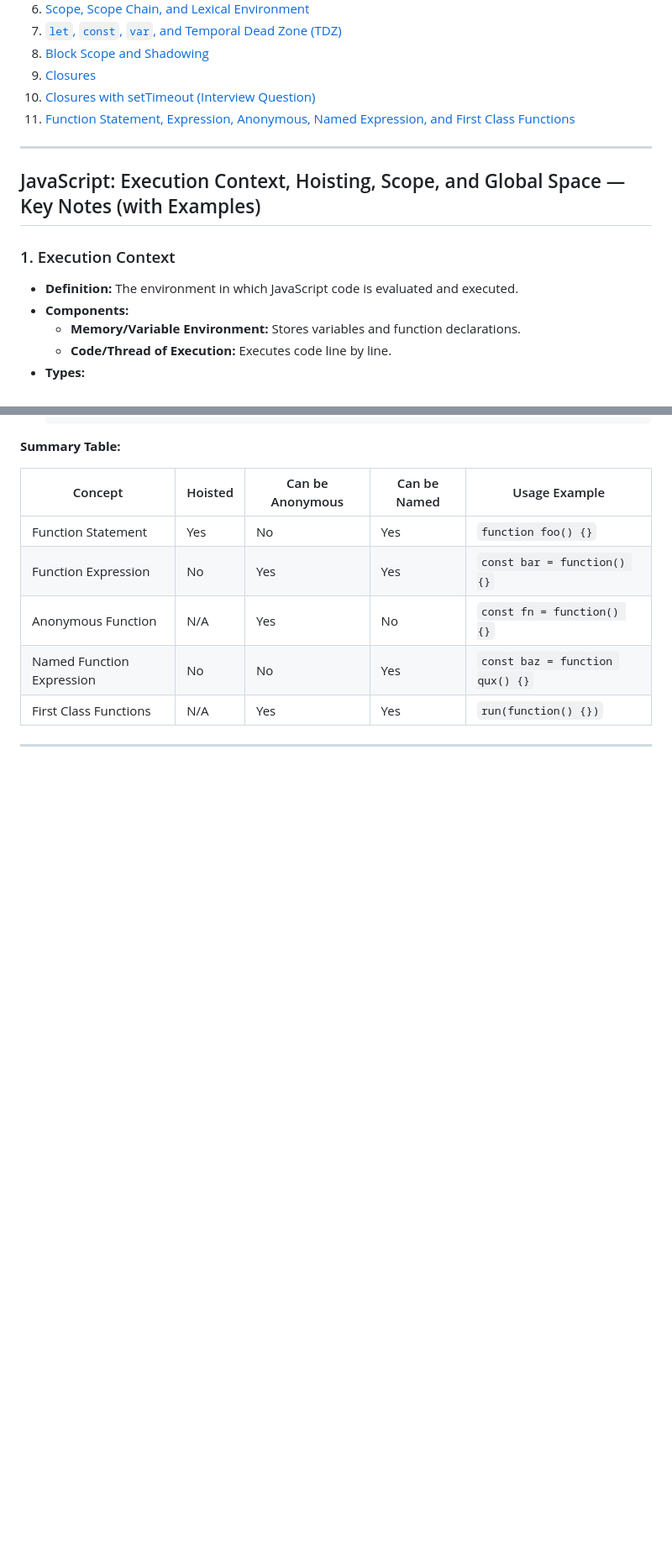
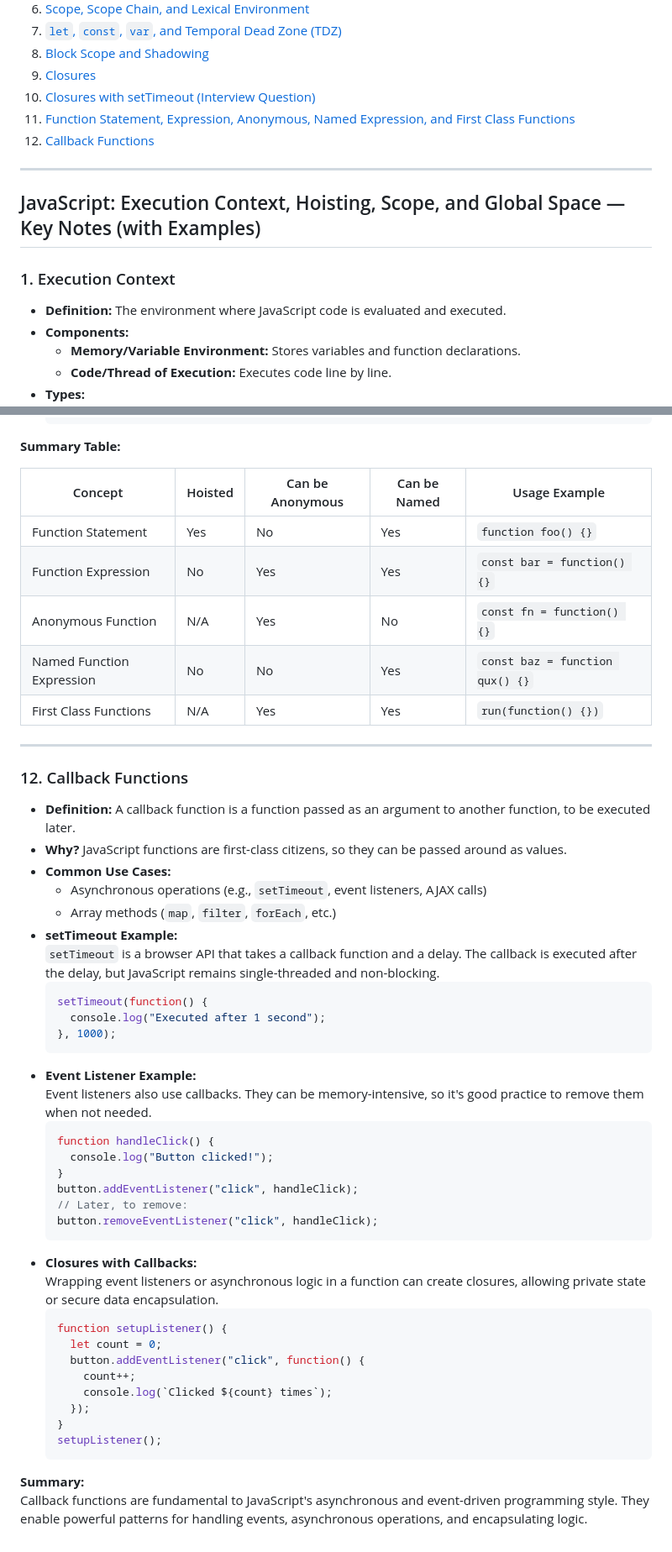
Before and after one commit to Ravinder125/AdvanceConcepts, a Markdown page: Javascript/notes.md, 2 parts joined by grey strips. Shown: that part at 84% size. Rendered like a GitHub page; blank space fills up the shorter version.

Commit message:
lecture_12_CallBack_Functions

````diff
--- a/Javascript/notes.md
+++ b/Javascript/notes.md
@@ -12,13 +12,14 @@ In-Depth JavasScript Fundaments by Namaste Javascript
 9. [Closures](#9-closures)
 10. [Closures with setTimeout (Interview Question)](#10-closures-with-settimeout-interview-question)
 11. [Function Statement, Expression, Anonymous, Named Expression, and First Class Functions](#11-function-statement-expression-anonymous-named-expression-and-first-class-functions)
+12. [Callback Functions](#12-callback-functions)
 
 ---
 
 ## JavaScript: Execution Context, Hoisting, Scope, and Global Space — Key Notes (with Examples)
 
 ### 1. Execution Context
-- **Definition:** The environment in which JavaScript code is evaluated and executed.
+- **Definition:** The environment where JavaScript code is evaluated and executed.
 - **Components:**
   - **Memory/Variable Environment:** Stores variables and function declarations.
   - **Code/Thread of Execution:** Executes code line by line.
@@ -384,3 +387,43 @@ Prints `1`, `2`, `3`, `4`, `5` at 1s intervals.
 | First Class Functions      | N/A     | Yes              | Yes          | `run(function() {})`                               |
 
 ---
+
+### 12. Callback Functions
+
+- **Definition:** A callback function is a function passed as an argument to another function, to be executed later.
+- **Why?** JavaScript functions are first-class citizens, so they can be passed around as values.
+- **Common Use Cases:**
+  - Asynchronous operations (e.g., `setTimeout`, event listeners, AJAX calls)
+  - Array methods (`map`, `filter`, `forEach`, etc.)
+- **setTimeout Example:**
+  `setTimeout` is a browser API that takes a callback function and a delay. The callback is executed after the delay, but JavaScript remains single-threaded and non-blocking.
+  ```js
+  setTimeout(function() {
+    console.log("Executed after 1 second");
+  }, 1000);
+  ```
+- **Event Listener Example:**
+  Event listeners also use callbacks. They can be memory-intensive, so it's good practice to remove them when not needed.
+  ```js
+  function handleClick() {
+    console.log("Button clicked!");
+  }
+  button.addEventListener("click", handleClick);
+  // Later, to remove:
+  button.removeEventListener("click", handleClick);
+  ```
+- **Closures with Callbacks:**
+  Wrapping event listeners or asynchronous logic in a function can create closures, allowing private state or secure data encapsulation.
+  ```js
+  function setupListener() {
+    let count = 0;
+    button.addEventListener("click", function() {
+      count++;
+      console.log(`Clicked ${count} times`);
+    });
+  }
+  setupListener();
+  ```
+
+**Summary:**
+Callback functions are fundamental to JavaScript's asynchronous and event-driven programming style. They enable powerful patterns for handling events, asynchronous operations, and encapsulating logic.
````
Also changed, not shown: other parts of Javascript/notes.md (+2 -0 lines).
